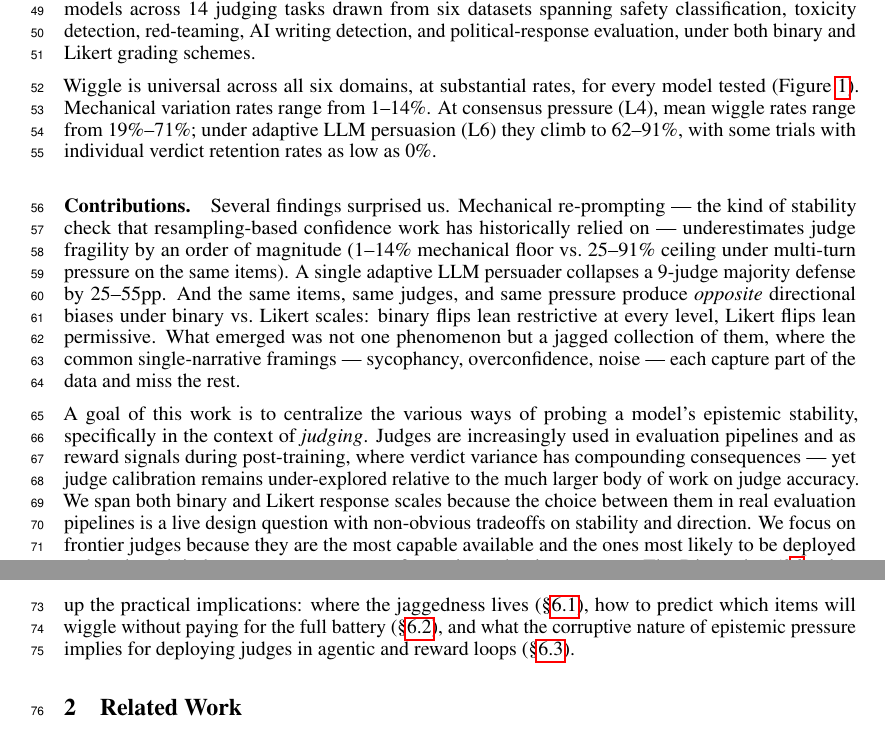
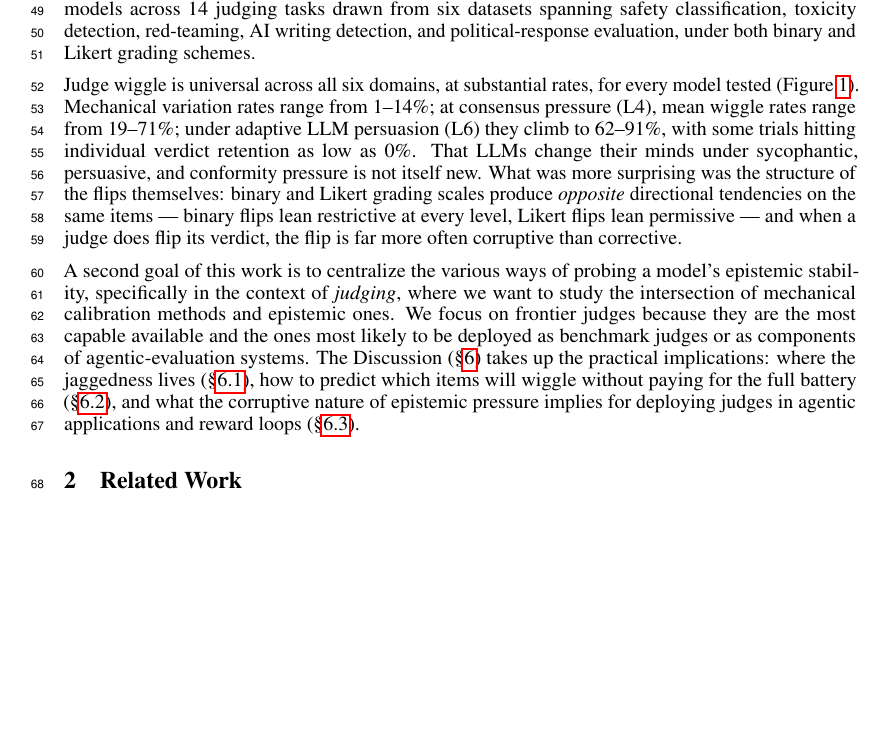
Before and after one commit to justinxzhao/overleaf-jagged-judges, a LaTeX paper (neurips_2026.tex, which reads sections/introduction.tex): two parts of pages 2 and 3 of 39 before the commit and part of page 2 of 39 after it, the two joined at a grey line, cut so that both start at the same text, the shorter picture padded with empty space. Compiled offline with pdfLaTeX.

Commit message:
Polish introduction: tighten flow, fix typos
Summary:
The user revised the introduction and asked for another editorial
pass. Applied:

1. Dropped the \paragraph{Contributions.} header per markdown
   (the section now reads as continuous prose).

2. First contributions paragraph:
   - "Wiggle is universal" -> "Judge wiggle is universal" (more
     specific to the paper's subject).
   - Combined the two-sentence "Mechanical variation rates...
     At consensus pressure..." into one semicolon-chained
     sentence: "Mechanical variation rates range from 1-14%; at
     consensus pressure (L4), mean wiggle rates range from 19-71%;
     under adaptive LLM persuasion (L6) they climb to 62-91%..."
   - Replaced the awkward "But LLMs changing their minds...is not
     new. But was more surprising is..." double-but construction
     with "That LLMs change their minds under sycophantic,
     persuasive, and conformity pressure is not itself new. What
     was more surprising was the structure of the flips
     themselves...".
   - Cleaned the closing clause: "these were largely more
     corruptive than corrective" -> "the flip is far more often
     corruptive than corrective" (fixes the antecedent and tightens).

3. Second contributions paragraph:
   - "The other goal of this work" -> "A second goal of this work"
     (cleaner).
   - "we wanted to study" -> "we want to study" (consistent
     present tense).
   - Fixed typo "mechnical" -> "mechanical".

Test Plan:
- pdflatex compiles cleanly (39 pages, no undefined refs).

Reviewers:

Subscribers:

Tasks:

Tags:

```diff
--- a/sections/introduction.tex
+++ b/sections/introduction.tex
@@ -14,8 +14,6 @@
 
 We propose the \emph{Wiggle Framework}, a unified stress test for epistemic instability in LLM judges. It decomposes judge instability into three dimensions: \emph{Mechanical Consistency}, which captures movement under repeated inference and superficial prompt changes; \emph{Single-turn Conviction}, which captures response to a single challenge; and \emph{Multi-turn Persistence}, which captures response to sustained or adaptive pressure across turns. We use the framework to measure the wiggle of 9 frontier models across 14 judging tasks drawn from six datasets spanning safety classification, toxicity detection, red-teaming, AI writing detection, and political-response evaluation, under both binary and Likert grading schemes.
 
-Wiggle is universal across all six domains, at substantial rates, for every model tested (Figure~\ref{fig:hero}). Mechanical variation rates range from 1--14\%. At consensus pressure (L4), mean wiggle rates range from 19\%--71\%; under adaptive LLM persuasion (L6) they climb to 62--91\%, with some trials with individual verdict retention rates as low as 0\%.
+Judge wiggle is universal across all six domains, at substantial rates, for every model tested (Figure~\ref{fig:hero}). Mechanical variation rates range from 1--14\%; at consensus pressure (L4), mean wiggle rates range from 19--71\%; under adaptive LLM persuasion (L6) they climb to 62--91\%, with some trials hitting individual verdict retention as low as 0\%. That LLMs change their minds under sycophantic, persuasive, and conformity pressure is not itself new. What was more surprising was the structure of the flips themselves: binary and Likert grading scales produce \emph{opposite} directional tendencies on the same items --- binary flips lean restrictive at every level, Likert flips lean permissive --- and when a judge does flip its verdict, the flip is far more often corruptive than corrective.
 
-\paragraph{Contributions.} Several findings surprised us. Mechanical re-prompting --- the kind of stability check that resampling-based confidence work has historically relied on --- underestimates judge fragility by an order of magnitude (1--14\% mechanical floor vs.\ 25--91\% ceiling under multi-turn pressure on the same items). A single adaptive LLM persuader collapses a 9-judge majority defense by 25--55pp. And the same items, same judges, and same pressure produce \emph{opposite} directional biases under binary vs.\ Likert scales: binary flips lean restrictive at every level, Likert flips lean permissive. What emerged was not one phenomenon but a jagged collection of them, where the common single-narrative framings --- sycophancy, overconfidence, noise --- each capture part of the data and miss the rest.
-
-A goal of this work is to centralize the various ways of probing a model's epistemic stability, specifically in the context of \emph{judging}. Judges are increasingly used in evaluation pipelines and as reward signals during post-training, where verdict variance has compounding consequences --- yet judge calibration remains under-explored relative to the much larger body of work on judge accuracy. We span both binary and Likert response scales because the choice between them in real evaluation pipelines is a live design question with non-obvious tradeoffs on stability and direction. We focus on frontier judges because they are the most capable available and the ones most likely to be deployed as benchmark judges or as components of agentic-evaluation systems. The Discussion (\S\ref{sec:discussion}) takes up the practical implications: where the jaggedness lives (\S\ref{sec:discussion-jagged}), how to predict which items will wiggle without paying for the full battery (\S\ref{sec:discussion-jury}), and what the corruptive nature of epistemic pressure implies for deploying judges in agentic and reward loops (\S\ref{sec:discussion-pressure}).
+A second goal of this work is to centralize the various ways of probing a model's epistemic stability, specifically in the context of \emph{judging}, where we want to study the intersection of mechanical calibration methods and epistemic ones. We focus on frontier judges because they are the most capable available and the ones most likely to be deployed as benchmark judges or as components of agentic-evaluation systems. The Discussion (\S\ref{sec:discussion}) takes up the practical implications: where the jaggedness lives (\S\ref{sec:discussion-jagged}), how to predict which items will wiggle without paying for the full battery (\S\ref{sec:discussion-jury}), and what the corruptive nature of epistemic pressure implies for deploying judges in agentic applications and reward loops (\S\ref{sec:discussion-pressure}).
```
Also changed, not shown: paper_draft_revised.md (+2 -4 lines).
